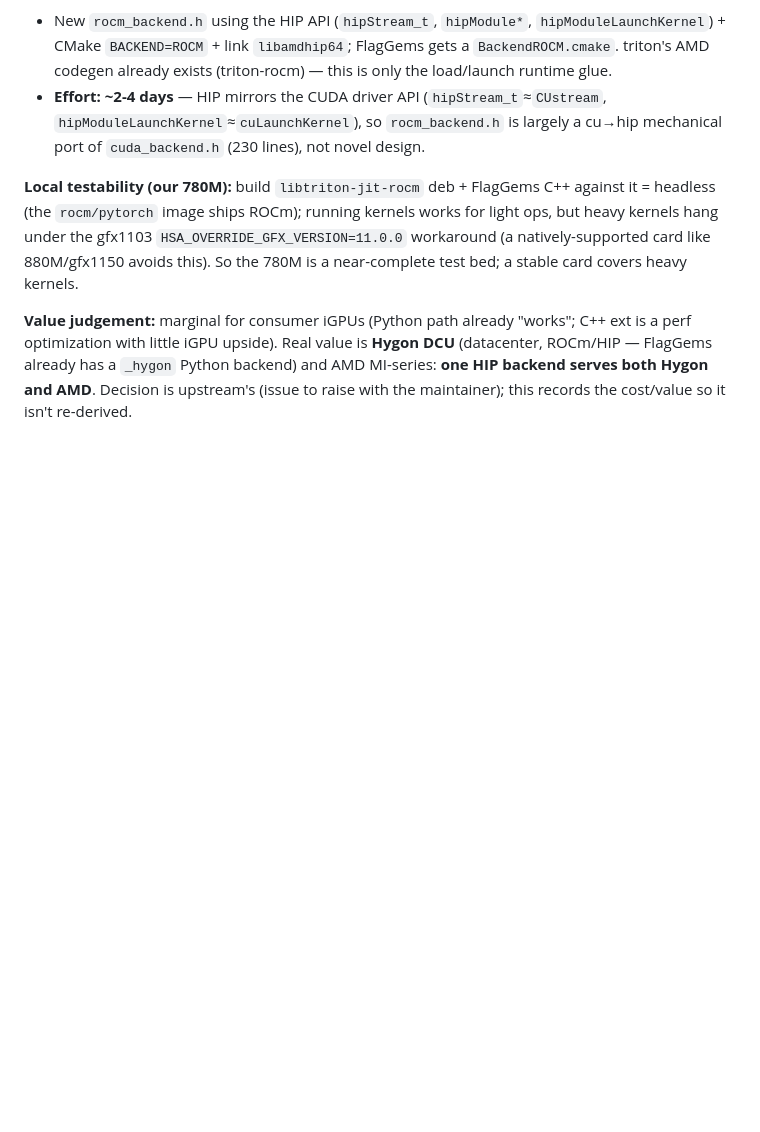
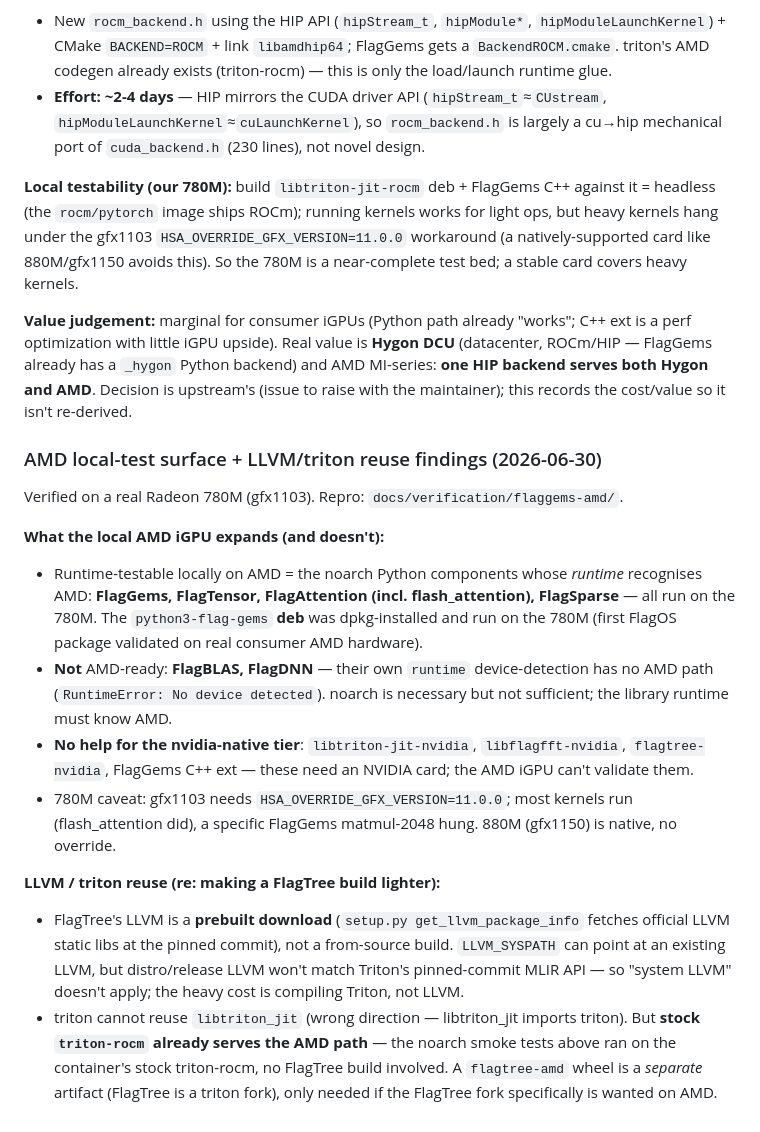
Before and after one commit to shiptux/flagos-packaging, a Markdown page: docs/plan-tracking.md, the part around the change. Drawn GitHub-style; blank space fills up the shorter version.

Commit message:
docs(plan): AMD local-test surface + LLVM/triton reuse findings

```diff
--- a/docs/plan-tracking.md
+++ b/docs/plan-tracking.md
@@ -660,3 +660,41 @@ has a `_hygon` Python backend) and AMD MI-series: **one HIP backend
 serves both Hygon and AMD**. Decision is upstream's (issue to raise
 with the maintainer); this records the cost/value so it isn't
 re-derived.
+
+### AMD local-test surface + LLVM/triton reuse findings (2026-06-30)
+
+Verified on a real Radeon 780M (gfx1103). Repro: `docs/verification/flaggems-amd/`.
+
+**What the local AMD iGPU expands (and doesn't):**
+
+- Runtime-testable locally on AMD = the noarch Python components whose
+  *runtime* recognises AMD: **FlagGems, FlagTensor, FlagAttention
+  (incl. flash_attention), FlagSparse** — all run on the 780M. The
+  `python3-flag-gems` **deb** was dpkg-installed and run on the 780M
+  (first FlagOS package validated on real consumer AMD hardware).
+- **Not** AMD-ready: **FlagBLAS, FlagDNN** — their own `runtime`
+  device-detection has no AMD path (`RuntimeError: No device
+  detected`). noarch is necessary but not sufficient; the library
+  runtime must know AMD.
+- **No help for the nvidia-native tier**: `libtriton-jit-nvidia`,
+  `libflagfft-nvidia`, `flagtree-nvidia`, FlagGems C++ ext — these
+  need an NVIDIA card; the AMD iGPU can't validate them.
+- 780M caveat: gfx1103 needs `HSA_OVERRIDE_GFX_VERSION=11.0.0`; most
+  kernels run (flash_attention did), a specific FlagGems matmul-2048
+  hung. 880M (gfx1150) is native, no override.
+
+**LLVM / triton reuse (re: making a FlagTree build lighter):**
+
+- FlagTree's LLVM is a **prebuilt download** (`setup.py
+  get_llvm_package_info` fetches official LLVM static libs at the
+  pinned commit), not a from-source build. `LLVM_SYSPATH` can point at
+  an existing LLVM, but distro/release LLVM won't match Triton's
+  pinned-commit MLIR API — so "system LLVM" doesn't apply; the heavy
+  cost is compiling Triton, not LLVM.
+- triton cannot reuse `libtriton_jit` (wrong direction —
+  libtriton_jit imports triton). But **stock `triton-rocm` already
+  serves the AMD path** — the noarch smoke tests above ran on the
+  container's stock triton-rocm, no FlagTree build involved. A
+  `flagtree-amd` wheel is a *separate* artifact (FlagTree is a triton
+  fork), only needed if the FlagTree fork specifically is wanted on
+  AMD.
```
